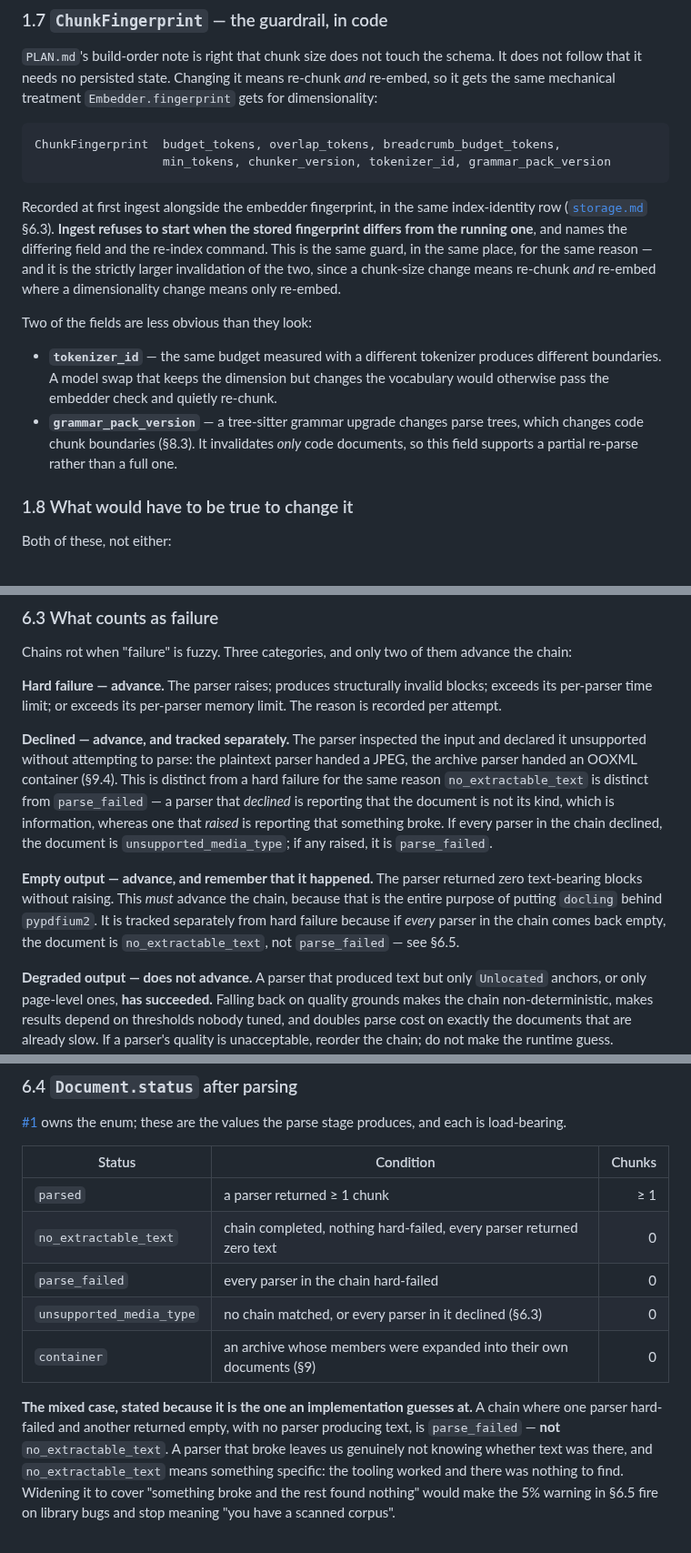
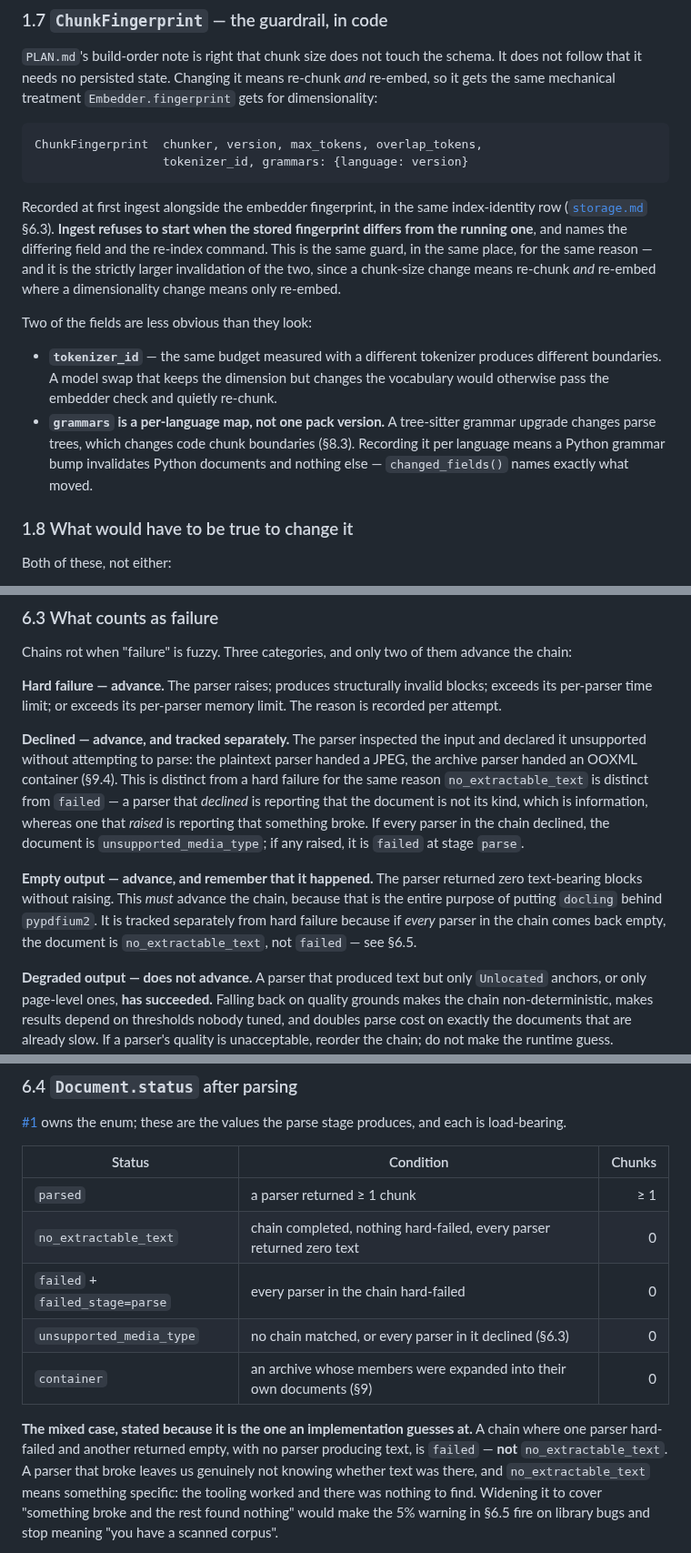
Before and after one commit to mgd43b/manicule, a Markdown page: docs/parsing.md, 3 parts joined by grey strips. Shown at 91% size. Drawn GitHub-style.

````diff
--- a/docs/parsing.md
+++ b/docs/parsing.md
@@ -190,8 +190,8 @@ follow that it needs no persisted state. Changing it means re-chunk *and* re-emb
 gets the same mechanical treatment `Embedder.fingerprint` gets for dimensionality:
 
 ```
-ChunkFingerprint  budget_tokens, overlap_tokens, breadcrumb_budget_tokens,
-                  min_tokens, chunker_version, tokenizer_id, grammar_pack_version
+ChunkFingerprint  chunker, version, max_tokens, overlap_tokens,
+                  tokenizer_id, grammars: {language: version}
 ```
 
 Recorded at first ingest alongside the embedder fingerprint, in the same index-identity row
@@ -206,9 +206,10 @@ Two of the fields are less obvious than they look:
 - **`tokenizer_id`** — the same budget measured with a different tokenizer produces
   different boundaries. A model swap that keeps the dimension but changes the vocabulary
   would otherwise pass the embedder check and quietly re-chunk.
-- **`grammar_pack_version`** — a tree-sitter grammar upgrade changes parse trees, which
-  changes code chunk boundaries (§8.3). It invalidates *only* code documents, so this field
-  supports a partial re-parse rather than a full one.
+- **`grammars` is a per-language map, not one pack version.** A tree-sitter grammar upgrade
+  changes parse trees, which changes code chunk boundaries (§8.3). Recording it per language
+  means a Python grammar bump invalidates Python documents and nothing else — `changed_fields()`
+  names exactly what moved.
 
 ### 1.8 What would have to be true to change it
 
@@ -883,16 +884,16 @@ attempt.
 **Declined — advance, and tracked separately.** The parser inspected the input and declared
 it unsupported without attempting to parse: the plaintext parser handed a JPEG, the archive
 parser handed an OOXML container (§9.4). This is distinct from a hard failure for the same
-reason `no_extractable_text` is distinct from `parse_failed` — a parser that *declined* is
+reason `no_extractable_text` is distinct from `failed` — a parser that *declined* is
 reporting that the document is not its kind, which is information, whereas one that *raised*
 is reporting that something broke. If every parser in the chain declined, the document is
-`unsupported_media_type`; if any raised, it is `parse_failed`.
+`unsupported_media_type`; if any raised, it is `failed` at stage `parse`.
 
 **Empty output — advance, and remember that it happened.** The parser returned zero
 text-bearing blocks without raising. This *must* advance the chain, because that is the
 entire purpose of putting `docling` behind `pypdfium2`. It is tracked separately from hard
 failure because if *every* parser in the chain comes back empty, the document is
-`no_extractable_text`, not `parse_failed` — see §6.5.
+`no_extractable_text`, not `failed` — see §6.5.
 
 **Degraded output — does not advance.** A parser that produced text but only `Unlocated`
 anchors, or only page-level ones, **has succeeded.** Falling back on quality grounds makes
@@ -909,13 +910,13 @@ parse stage produces, and each is load-bearing.
 |---|---|---:|
 | `parsed` | a parser returned ≥ 1 chunk | ≥ 1 |
 | `no_extractable_text` | chain completed, nothing hard-failed, every parser returned zero text | 0 |
-| `parse_failed` | every parser in the chain hard-failed | 0 |
+| `failed` + `failed_stage=parse` | every parser in the chain hard-failed | 0 |
 | `unsupported_media_type` | no chain matched, or every parser in it declined (§6.3) | 0 |
 | `container` | an archive whose members were expanded into their own documents (§9) | 0 |
 
 **The mixed case, stated because it is the one an implementation guesses at.** A chain where
 one parser hard-failed and another returned empty, with no parser producing text, is
-`parse_failed` — **not** `no_extractable_text`. A parser that broke leaves us genuinely not
+`failed` — **not** `no_extractable_text`. A parser that broke leaves us genuinely not
 knowing whether text was there, and `no_extractable_text` means something specific: the
 tooling worked and there was nothing to find. Widening it to cover "something broke and the
 rest found nothing" would make the 5% warning in §6.5 fire on library bugs and stop meaning
````
Also changed, not shown: other parts of docs/parsing.md (+10 -10 lines).
